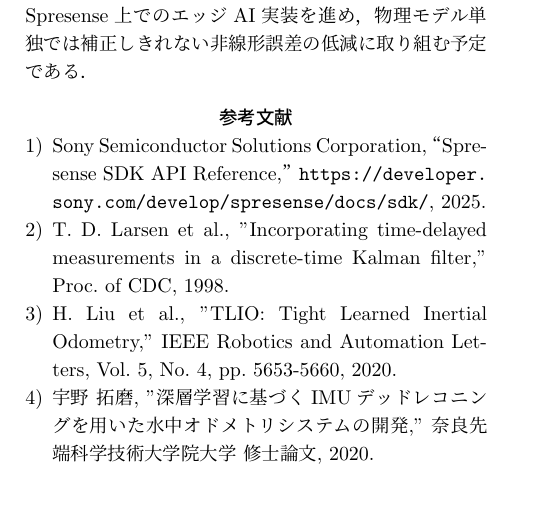
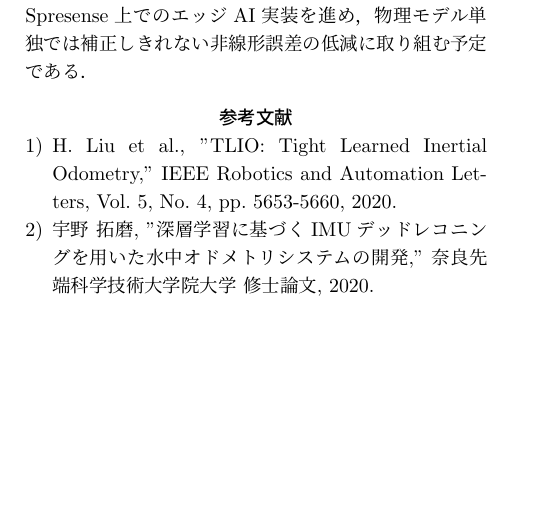
Before and after one commit to Altairu/Special-Research-Basic-Final-Preprint, a LaTeX document (main.tex, which reads doc.tex): part of page 3 of 3, cut so that both start at the same text. Compiled offline with pLaTeX and dvipdfmx.

Commit message:
Remove outdated references from bibliography in main document

```diff
--- a/doc.tex
+++ b/doc.tex
@@ -250,14 +250,6 @@ SpresenseはDNNの推論をハードウェア支援する機能を有してい
 %%%%%%%%%%%%%%%%%%%%%%%%%%%%%%%%%%%%%%%%%%%%%%%%%%%%%%
 \begin{thebibliography}{9}
   %%%%%%%%%%%%%%%%%%%%%%%%%%%%%%%%%%%%%%%%%%%%%%%%%%%%%%
-  \bibitem{spresense_sdk}
-  Sony Semiconductor Solutions Corporation,
-  “Spresense SDK API Reference,”
-  \url{https://developer.sony.com/develop/spresense/docs/sdk/}, 2025.
-
-  \bibitem{kalman_delay}
-  T. D. Larsen et al., "Incorporating time-delayed measurements in a discrete-time Kalman filter," Proc. of CDC, 1998.
-
   \bibitem{tlio}
   H. Liu et al., "TLIO: Tight Learned Inertial Odometry," IEEE Robotics and Automation Letters, Vol. 5, No. 4, pp. 5653-5660, 2020.
 
```
Also changed, not shown: main.pdf, 1 other file.
